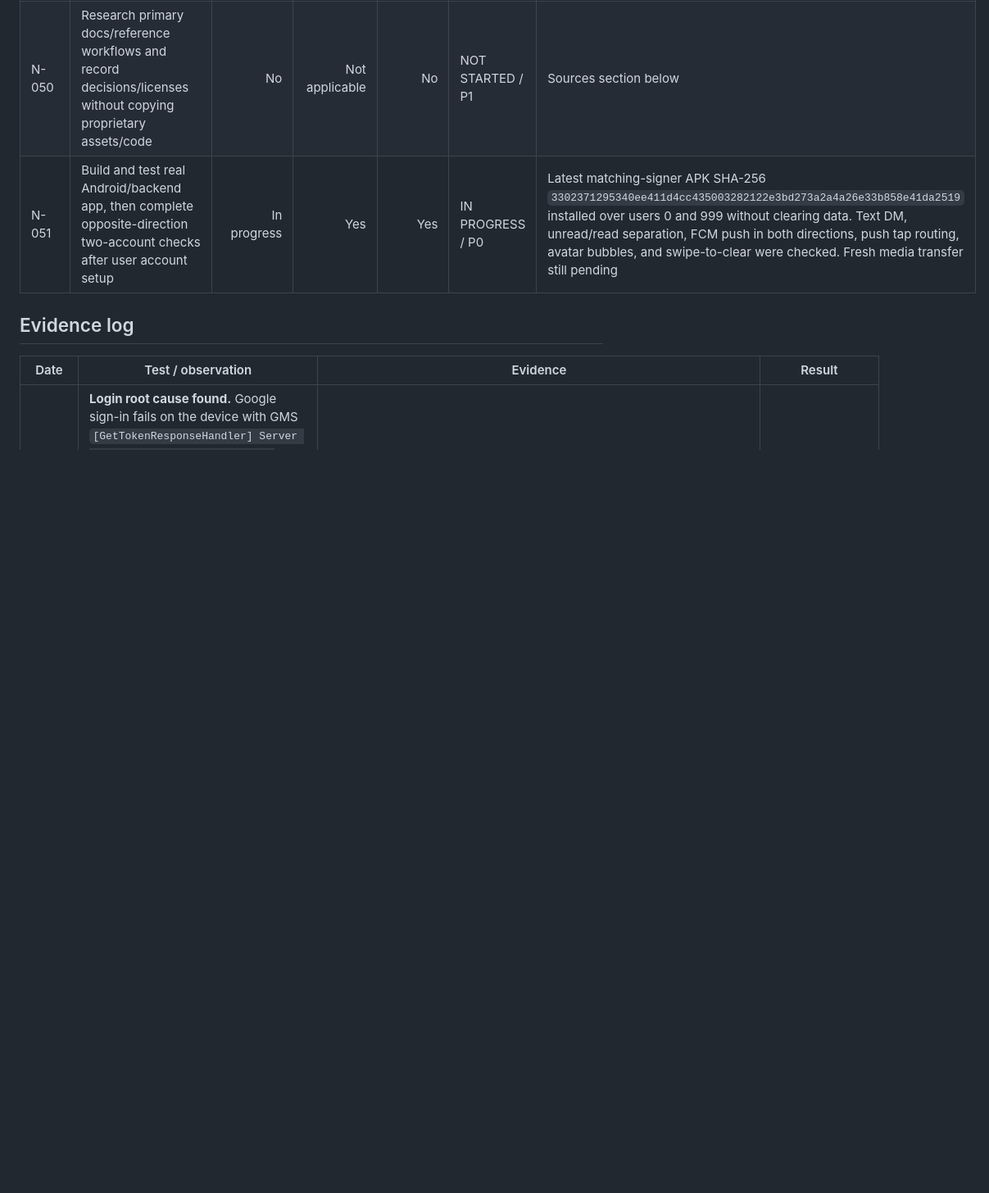
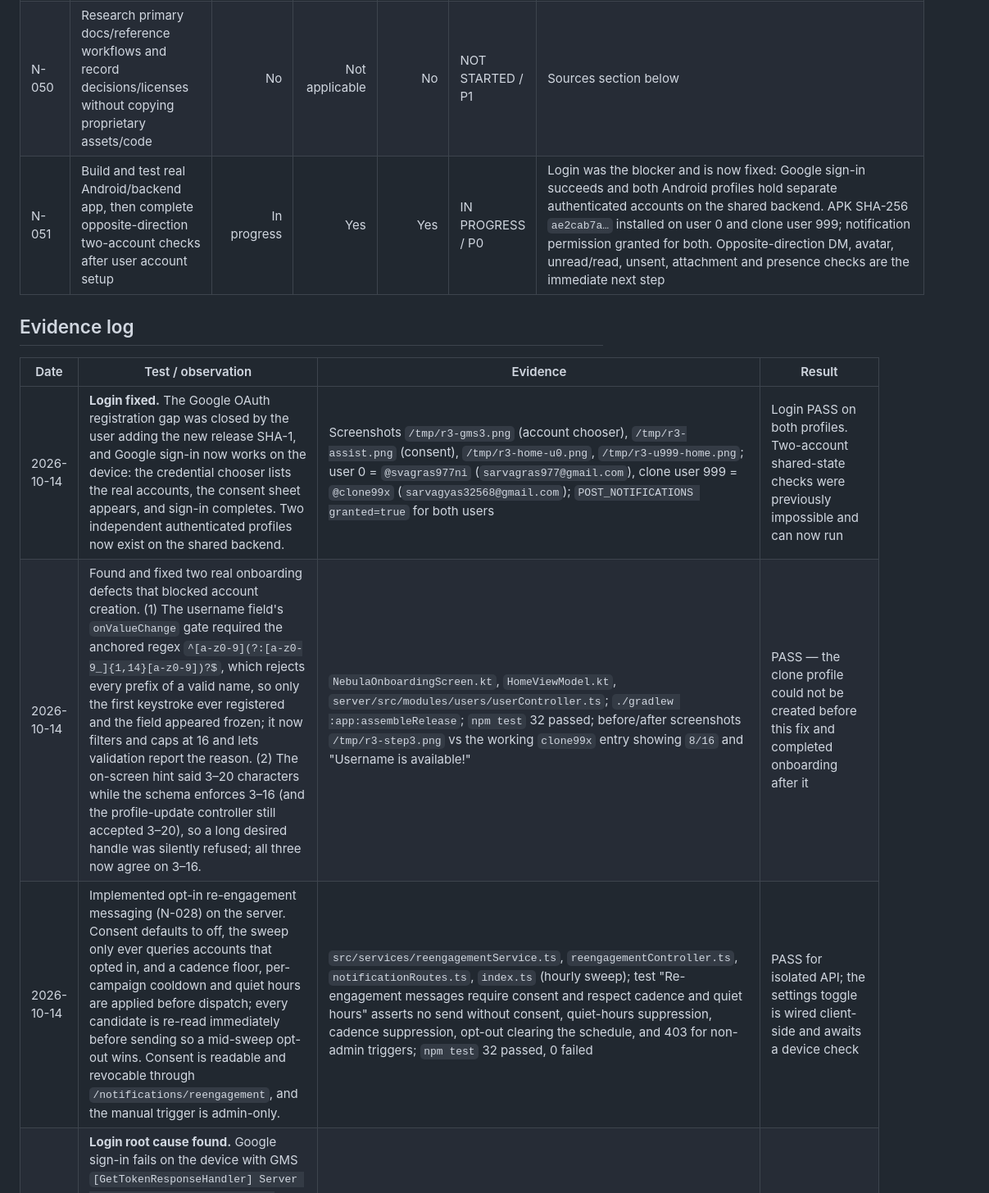
Before and after one commit to sarvagra/NEBULA, a Markdown page: NEBULA_EXECUTION_CHECKLIST.md, the part around one of its changes. Shown at 82% size. Rendered like a GitHub page; blank space fills up the shorter version.

Commit message:
Record login fix, two authenticated profiles, and onboarding fixes

```diff
--- a/NEBULA_EXECUTION_CHECKLIST.md
+++ b/NEBULA_EXECUTION_CHECKLIST.md
@@ -54,12 +54,15 @@ This checklist tracks the supplied task list. `Final check with another account`
 | N-048 | Drive/Vimeo supported playback stays synchronized to the host for join, play/pause, seek, switch, end, reconnect | No | No | No | NOT STARTED / P0 | Server and player sync; two-client drift checks |
 | N-049 | Preserve Nebula identity, established API compatibility, and existing user data while completing the tasks | In progress | No | No | IN PROGRESS / P0 | Cross-cutting review; regression and migration evidence |
 | N-050 | Research primary docs/reference workflows and record decisions/licenses without copying proprietary assets/code | No | Not applicable | No | NOT STARTED / P1 | Sources section below |
-| N-051 | Build and test real Android/backend app, then complete opposite-direction two-account checks after user account setup | In progress | Yes | Yes | IN PROGRESS / P0 | Latest matching-signer APK SHA-256 `3302371295340ee411d4cc435003282122e3bd273a2a4a26e33b858e41da2519` installed over users 0 and 999 without clearing data. Text DM, unread/read separation, FCM push in both directions, push tap routing, avatar bubbles, and swipe-to-clear were checked. Fresh media transfer still pending |
+| N-051 | Build and test real Android/backend app, then complete opposite-direction two-account checks after user account setup | In progress | Yes | Yes | IN PROGRESS / P0 | Login was the blocker and is now fixed: Google sign-in succeeds and both Android profiles hold separate authenticated accounts on the shared backend. APK SHA-256 `ae2cab7a…` installed on user 0 and clone user 999; notification permission granted for both. Opposite-direction DM, avatar, unread/read, unsent, attachment and presence checks are the immediate next step | Latest matching-signer APK SHA-256 `3302371295340ee411d4cc435003282122e3bd273a2a4a26e33b858e41da2519` installed over users 0 and 999 without clearing data. Text DM, unread/read separation, FCM push in both directions, push tap routing, avatar bubbles, and swipe-to-clear were checked. Fresh media transfer still pending |
 
 ## Evidence log
 
 | Date | Test / observation | Evidence | Result |
 |---|---|---|---|
+| 2026-10-14 | **Login fixed.** The Google OAuth registration gap was closed by the user adding the new release SHA-1, and Google sign-in now works on the device: the credential chooser lists the real accounts, the consent sheet appears, and sign-in completes. Two independent authenticated profiles now exist on the shared backend. | Screenshots `/tmp/r3-gms3.png` (account chooser), `/tmp/r3-assist.png` (consent), `/tmp/r3-home-u0.png`, `/tmp/r3-u999-home.png`; user 0 = `@svagras977ni` (`sarvagras977@gmail.com`), clone user 999 = `@clone99x` (`sarvagyas32568@gmail.com`); `POST_NOTIFICATIONS granted=true` for both users | Login PASS on both profiles. Two-account shared-state checks were previously impossible and can now run |
+| 2026-10-14 | Found and fixed two real onboarding defects that blocked account creation. (1) The username field's `onValueChange` gate required the anchored regex `^[a-z0-9](?:[a-z0-9_]{1,14}[a-z0-9])?$`, which rejects every prefix of a valid name, so only the first keystroke ever registered and the field appeared frozen; it now filters and caps at 16 and lets validation report the reason. (2) The on-screen hint said 3–20 characters while the schema enforces 3–16 (and the profile-update controller still accepted 3–20), so a long desired handle was silently refused; all three now agree on 3–16. | `NebulaOnboardingScreen.kt`, `HomeViewModel.kt`, `server/src/modules/users/userController.ts`; `./gradlew :app:assembleRelease`; `npm test` 32 passed; before/after screenshots `/tmp/r3-step3.png` vs the working `clone99x` entry showing `8/16` and "Username is available!" | PASS — the clone profile could not be created before this fix and completed onboarding after it |
+| 2026-10-14 | Implemented opt-in re-engagement messaging (N-028) on the server. Consent defaults to off, the sweep only ever queries accounts that opted in, and a cadence floor, per-campaign cooldown and quiet hours are applied before dispatch; every candidate is re-read immediately before sending so a mid-sweep opt-out wins. Consent is readable and revocable through `/notifications/reengagement`, and the manual trigger is admin-only. | `src/services/reengagementService.ts`, `reengagementController.ts`, `notificationRoutes.ts`, `index.ts` (hourly sweep); test "Re-engagement messages require consent and respect cadence and quiet hours" asserts no send without consent, quiet-hours suppression, cadence suppression, opt-out clearing the schedule, and 403 for non-admin triggers; `npm test` 32 passed, 0 failed | PASS for isolated API; the settings toggle is wired client-side and awaits a device check |
 | 2026-10-14 | **Login root cause found.** Google sign-in fails on the device with GMS `[GetTokenResponseHandler] Server returned error: This android application is not registered to use OAuth2.0 ... confirm the package name and SHA-1 certificate fingerprint`. The installed APK is signed with the new release key, whose SHA-1 is not registered against the existing Android OAuth client for `com.nebula.app`, so Google/Firebase sign-in cannot mint a token. The email/OTP path is unaffected and the live backend returns HTTP 200 `code sent`. | `adb logcat` capture at 16:27; new key SHA-1 `C7:EE:A4:D1:50:82:40:D7:72:F1:35:26:0E:43:AB:77:96:51:83:12`, SHA-256 `75:EB:78:70...`; package `com.nebula.app`; OAuth client `605429732376-psm5ap1gvfqqotvkgnidch17j8golhvp`; live `POST /auth/otp/request` HTTP 200 | BLOCKED on an external console change: the fingerprint must be added to the Google/Firebase OAuth client. Not fixable from the repo |
 | 2026-10-14 | Fixed two real login defects that were not the root cause: (1) the auth screen blamed "Google Play Services not found on this emulator" on a physical phone for any credential error, hiding the real cause — it now names the failure and points at the working email/OTP path; (2) `otpRequestRateLimiter` was keyed on the caller IP with only 3 requests per 15 minutes, so a mistyped or undelivered code could lock a user out; it is now keyed on the target address with 5 per 15 minutes. Also gave the automated suite its own IP-ceiling so its burst of deliberate 4xx probes no longer rate-limits its own later assertions. | `NebulaAuthScreen.kt`; `rateLimiter.ts` (`keyResolver`); `NEBULA_TEST_GLOBAL_LIMIT_MAX`; `./gradlew :app:assembleRelease`; `npm test` 31 passed, 0 failed; screenshot `/tmp/login-tap2.png` | PASS for the two fixes; the OAuth registration gap remains external |
 | 2026-10-14 | Implemented the missing friend-request notification state sync (N-035). Accepting, declining, withdrawing, deleting or blocking a pending request now removes the recipient's actionable card, and `acceptFriendRequest`/`removeFriend` return the resolved `friendshipId`. Added `DELETE /friends/:id/request/:id` (accepts either a friendship id or the other participant's user id) because the in-app notification only carries one `relatedId` and no route could clear a stale card by friendship id. | `friendController.ts`, `friendRoutes.ts`; test "Friend request notifications clear on accept, decline and withdraw" covers accept/decline/withdraw/block/delete plus 404 on unknown ids; `npm test` 31 passed | PASS for isolated API; two-account UI timing check pending |
```
Also changed, not shown: other parts of NEBULA_EXECUTION_CHECKLIST.md (+2 -2 lines).
